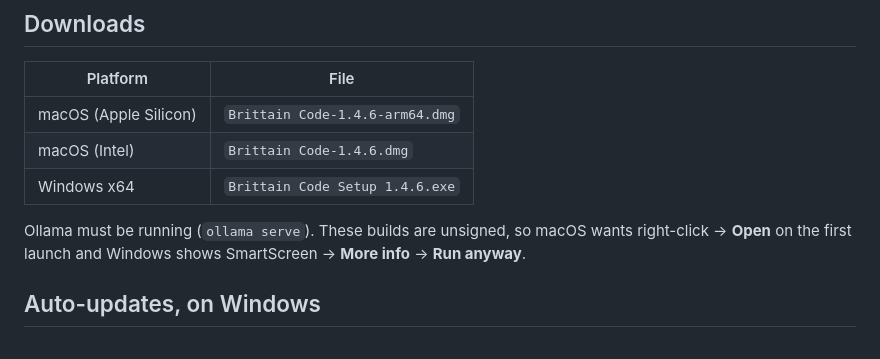
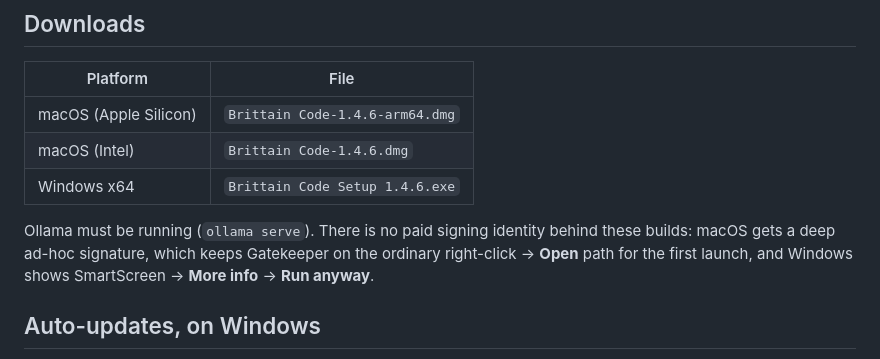
Before and after one commit to LukeMcB1128/brittain-code, a Markdown page: RELEASE_NOTES-1.4.6.md, the part around the change. GitHub-like rendering.

```diff
--- a/RELEASE_NOTES-1.4.6.md
+++ b/RELEASE_NOTES-1.4.6.md
@@ -10,7 +10,7 @@ Brittain Code 1.4.6 — a local-first coding agent for Ollama-compatible models.
 | macOS (Intel) | `Brittain Code-1.4.6.dmg` |
 | Windows x64 | `Brittain Code Setup 1.4.6.exe` |
 
-Ollama must be running (`ollama serve`). These builds are unsigned, so macOS wants right-click → **Open** on the first launch and Windows shows SmartScreen → **More info** → **Run anyway**.
+Ollama must be running (`ollama serve`). There is no paid signing identity behind these builds: macOS gets a deep ad-hoc signature, which keeps Gatekeeper on the ordinary right-click → **Open** path for the first launch, and Windows shows SmartScreen → **More info** → **Run anyway**.
 
 ## Auto-updates, on Windows
 
```
Also changed, not shown: README.md (+1 -1 lines).
